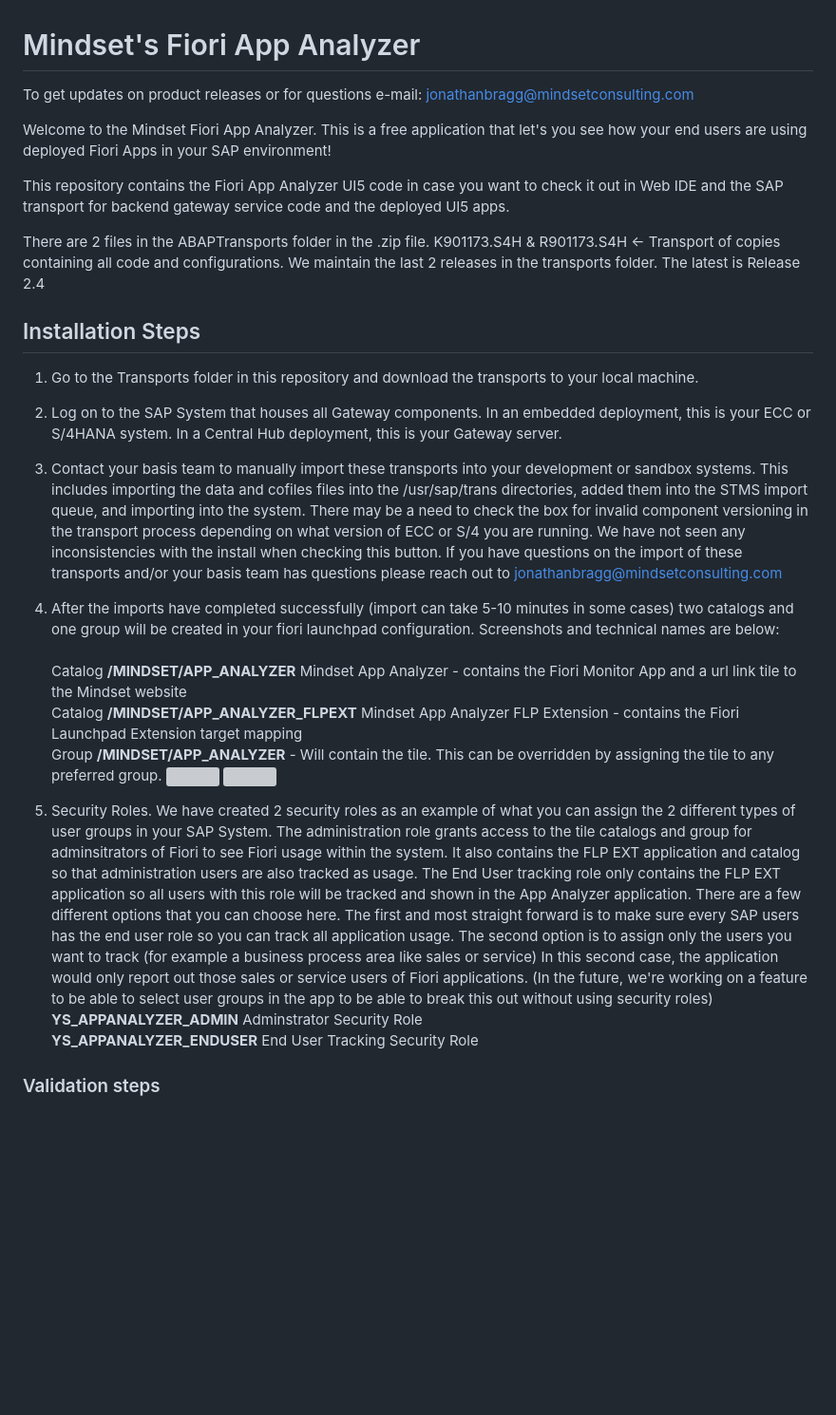
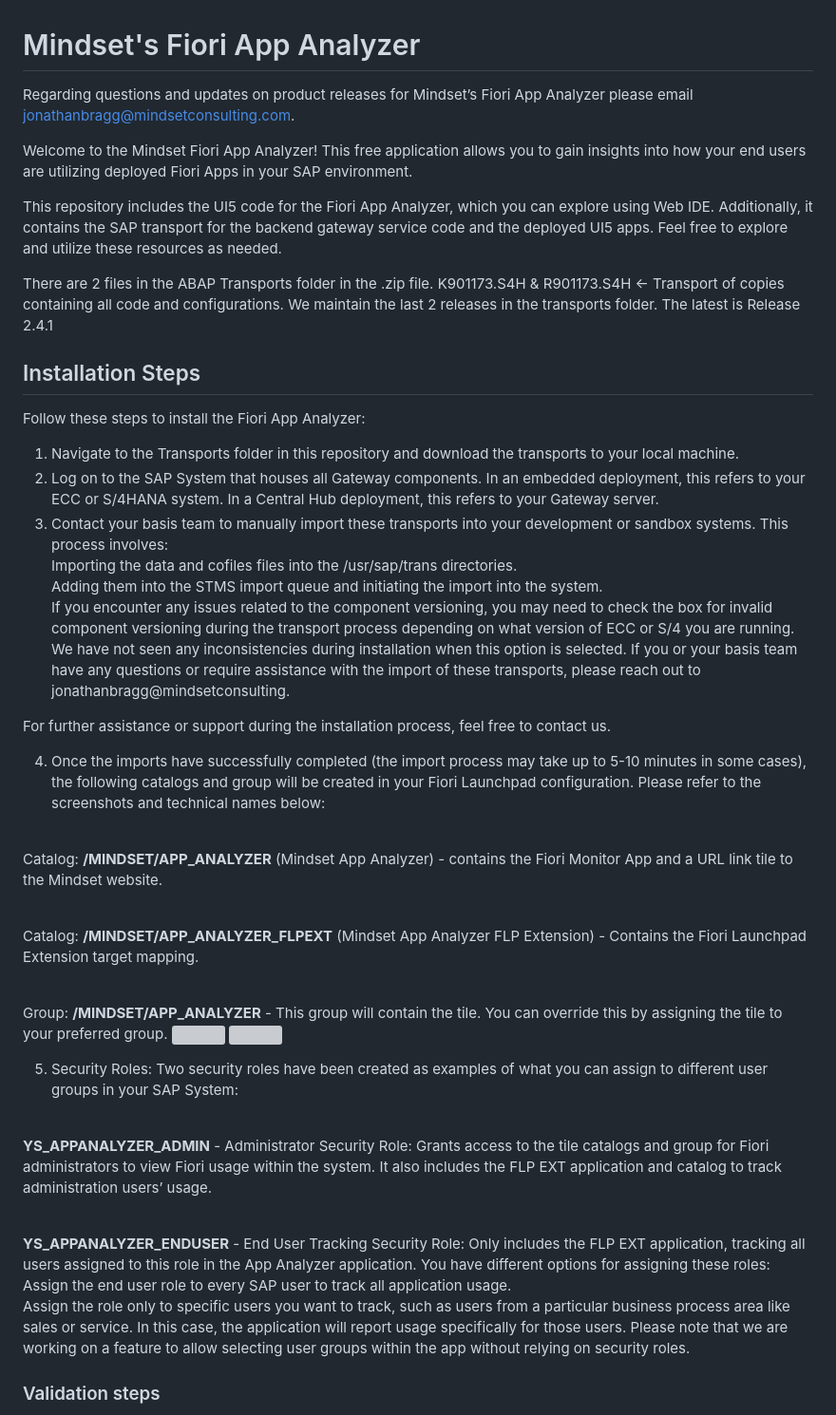
Before and after one commit to MindsetConsulting/MindsetAppAnalyzerFree, a Markdown page: README.md, the part around one of its changes. Shown at 95% size. Rendered like a GitHub page; blank space fills up the shorter version; grey boxes are pictures that could not be loaded.

Commit message:
Update README.md (#108)
updated readme for version 2.4.1 and updated screenshots and grammar.

```diff
--- a/README.md
+++ b/README.md
@@ -1,29 +1,47 @@
 # Mindset's Fiori App Analyzer
 
-To get updates on product releases or for questions e-mail: jonathanbragg@mindsetconsulting.com
+Regarding questions and updates on product releases for Mindset’s Fiori App Analyzer please email jonathanbragg@mindsetconsulting.com.
 
-Welcome to the Mindset Fiori App Analyzer.  This is a free application that let's you see how your end users are using deployed Fiori Apps in your SAP environment!
+Welcome to the Mindset Fiori App Analyzer! This free application allows you to gain insights into how your end users are utilizing deployed Fiori Apps in your SAP environment.
 
-This repository contains the Fiori App Analyzer UI5 code in case you want to check it out in Web IDE and the SAP transport for backend gateway service code and the deployed UI5 apps.
+This repository includes the UI5 code for the Fiori App Analyzer, which you can explore using Web IDE. Additionally, it contains the SAP transport for the backend gateway service code and the deployed UI5 apps. Feel free to explore and utilize these resources as needed.
 
-There are 2 files in the ABAPTransports folder in the .zip file.
-K901173.S4H & R901173.S4H <- Transport of copies containing all code and configurations.  We maintain the last 2 releases in the transports folder.  The latest is Release 2.4
+There are 2 files in the ABAP Transports folder in the .zip file.
+K901173.S4H & R901173.S4H <- Transport of copies containing all code and configurations.  We maintain the last 2 releases in the transports folder.  The latest is Release 2.4.1
 
 
 ## Installation Steps
-1.  Go to the Transports folder in this repository and download the transports to your local machine.
-2.  Log on to the SAP System that houses all Gateway components.  In an embedded deployment, this is your ECC or S/4HANA system.  In a Central Hub deployment, this is your Gateway server.
-3.  Contact your basis team to manually import these transports into your development or sandbox systems.  This includes importing the  data and cofiles files into the /usr/sap/trans directories, added them into the STMS import queue, and importing into the system.  There may be a need to check the box for invalid component versioning in the transport process depending on what version of ECC or S/4 you are running.  We have not seen any inconsistencies with the install when checking this button.  If you have questions on the import of these transports and/or your basis team has questions please reach out to jonathanbragg@mindsetconsulting.com
+Follow these steps to install the Fiori App Analyzer:
 
- 4. After the imports have completed successfully (import can take 5-10 minutes in some cases) two catalogs and one group will be created in your fiori launchpad configuration. Screenshots and technical names are below:
-    <BR>Catalog **/MINDSET/APP_ANALYZER** Mindset App Analyzer - contains the Fiori Monitor App and a url link tile to the Mindset website
-    <BR>Catalog **/MINDSET/APP_ANALYZER_FLPEXT** Mindset App Analyzer FLP Extension - contains the Fiori Launchpad Extension target mapping
-    <BR>Group **/MINDSET/APP_ANALYZER** - Will contain the tile. This can be overridden by assigning the tile to any preferred group.
+1.  Navigate to the Transports folder in this repository and download the transports to your local machine.
+2.  Log on to the SAP System that houses all Gateway components. In an embedded deployment, this refers to your ECC or S/4HANA system. In a Central Hub deployment, this refers to your Gateway server.
+3.  Contact your basis team to manually import these transports into your development or sandbox systems.  This process involves:
+<BR>Importing the data and cofiles files into the /usr/sap/trans directories.
+<BR>Adding them into the STMS import queue and initiating the import into the system.
+<BR>If you encounter any issues related to the component versioning, you may need to check the box for invalid component versioning during the transport process depending on what version of ECC or S/4 you are running. We have not seen any inconsistencies during installation when this option is selected.
+If you or your basis team have any questions or require assistance with the import of these transports, please reach out to jonathanbragg@mindsetconsulting.
+
+For further assistance or support during the installation process, feel free to contact us.
+
+4. Once the imports have successfully completed (the import process may take up to 5-10 minutes in some cases), the following catalogs and group will be created in your Fiori Launchpad configuration. Please refer to the screenshots and technical names below:
+
+<BR>Catalog: **/MINDSET/APP_ANALYZER** (Mindset App Analyzer) - contains the Fiori Monitor App and a URL link tile to the Mindset website.
+
+<BR>Catalog: **/MINDSET/APP_ANALYZER_FLPEXT** (Mindset App Analyzer FLP Extension) - Contains the Fiori Launchpad Extension target mapping.
+
+<BR>Group: **/MINDSET/APP_ANALYZER** - This group will contain the tile. You can override this by assigning the tile to your preferred group.
      <img src="http://www.mindsetconsulting.com/wp-content/uploads/2020/04/FLPconfig.jpg">
      <img src="http://www.mindsetconsulting.com/wp-content/uploads/2020/04/AppAnalyzerFLPextconfig.jpg">
- 5. Security Roles.  We have created 2 security roles as an example of what you can assign the 2 different types of user groups in your SAP System.  The administration role grants access to the tile catalogs and group for adminsitrators of Fiori to see Fiori usage within the system.  It also contains the FLP EXT application and catalog so that administration users are also tracked as usage.  The End User tracking role only contains the FLP EXT application so all users with this role will be tracked and shown in the App Analyzer application.  There are a few different options that you can choose here.  The first and most straight forward is to make sure every SAP users has the end user role so you can track all application usage.  The second option is to assign only the users you want to track (for example a business process area like sales or service)  In this second case, the application would only report out those sales or service users of Fiori applications.  (In the future, we're working on a feature to be able to select user groups in the app to be able to break this out without using security roles)
-    <BR>**YS_APPANALYZER_ADMIN** Adminstrator Security Role
-    <BR>**YS_APPANALYZER_ENDUSER** End User Tracking Security Role
+
+5. Security Roles: Two security roles have been created as examples of what you can assign to different user groups in your SAP System:
+
+<BR> **YS_APPANALYZER_ADMIN** - Administrator Security Role: Grants access to the tile catalogs and group for Fiori administrators to view Fiori usage within the system. It also includes the FLP EXT application and catalog to track administration users’ usage.
+
+<BR> **YS_APPANALYZER_ENDUSER** - End User Tracking Security Role: Only includes the FLP EXT application, tracking all users assigned to this role in the App Analyzer application.
+You have different options for assigning these roles:
+<BR>Assign the end user role to every SAP user to track all application usage.
+<BR>Assign the role only to specific users you want to track, such as users from a particular business process area like sales or service. In this case, the application will report usage specifically for those users.
+Please note that we are working on a feature to allow selecting user groups within the app without relying on security roles.
 
  ### Validation steps
  1. It may be possible that that Odata service and/or applications are not active in the ICF. In which case, go to SICF and search for service names by **MINDSET**.  Activate any services you see that are not active under the Mindset folders in the ICF and retry the applications.  Everything you see in the nodes below should be active.
```
Also changed, not shown: other parts of README.md (+35 -30 lines).
